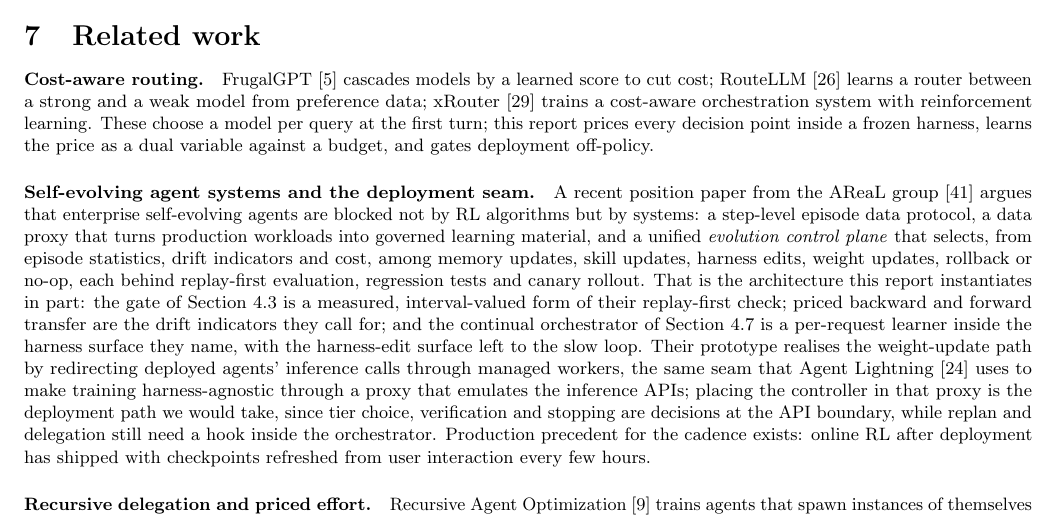
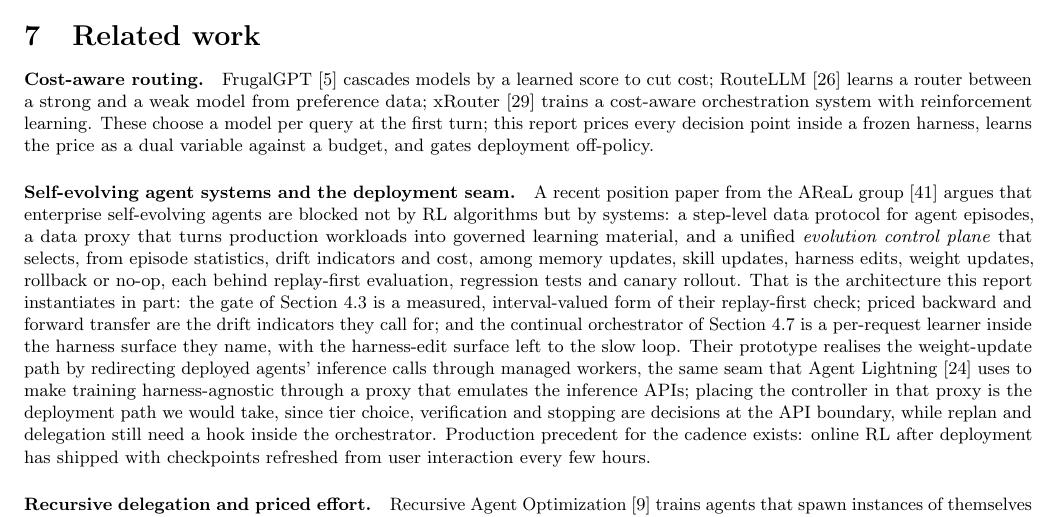
Before and after one commit to nvdm59/PACE-Harness, a LaTeX paper (paper/main.tex): part of page 18 of 24, cut so that both start at the same text. Compiled offline with pdfLaTeX.

Commit message:
report rebuilt after wording pass

```diff
--- a/paper/main.tex
+++ b/paper/main.tex
@@ -682,7 +682,7 @@
 
 \paragraph{Cost-aware routing.} FrugalGPT \citep{frugalgpt2023} cascades models by a learned score to cut cost; RouteLLM \citep{routellm2024} learns a router between a strong and a weak model from preference data; xRouter \citep{xrouter2025} trains a cost-aware orchestration system with reinforcement learning. These choose a model per query at the first turn; this report prices every decision point inside a frozen harness, learns the price as a dual variable against a budget, and gates deployment off-policy.
 
-\paragraph{Self-evolving agent systems and the deployment seam.} A recent position paper from the AReaL group \citep{areal2} argues that enterprise self-evolving agents are blocked not by RL algorithms but by systems: a step-level episode data protocol, a data proxy that turns production workloads into governed learning material, and a unified \emph{evolution control plane} that selects, from episode statistics, drift indicators and cost, among memory updates, skill updates, harness edits, weight updates, rollback or no-op, each behind replay-first evaluation, regression tests and canary rollout. That is the architecture this report instantiates in part: the gate of Section~\ref{sec:gatepower} is a measured, interval-valued form of their replay-first check; priced backward and forward transfer are the drift indicators they call for; and the continual orchestrator of Section~\ref{sec:continual} is a per-request learner inside the harness surface they name, with the harness-edit surface left to the slow loop. Their prototype realises the weight-update path by redirecting deployed agents' inference calls through managed workers, the same seam that Agent Lightning \citep{agentlightning} uses to make training harness-agnostic through a proxy that emulates the inference APIs; placing the controller in that proxy is the deployment path we would take, since tier choice, verification and stopping are decisions at the API boundary, while replan and delegation still need a hook inside the orchestrator. Production precedent for the cadence exists: online RL after deployment has shipped with checkpoints refreshed from user interaction every few hours.
+\paragraph{Self-evolving agent systems and the deployment seam.} A recent position paper from the AReaL group \citep{areal2} argues that enterprise self-evolving agents are blocked not by RL algorithms but by systems: a step-level data protocol for agent episodes, a data proxy that turns production workloads into governed learning material, and a unified \emph{evolution control plane} that selects, from episode statistics, drift indicators and cost, among memory updates, skill updates, harness edits, weight updates, rollback or no-op, each behind replay-first evaluation, regression tests and canary rollout. That is the architecture this report instantiates in part: the gate of Section~\ref{sec:gatepower} is a measured, interval-valued form of their replay-first check; priced backward and forward transfer are the drift indicators they call for; and the continual orchestrator of Section~\ref{sec:continual} is a per-request learner inside the harness surface they name, with the harness-edit surface left to the slow loop. Their prototype realises the weight-update path by redirecting deployed agents' inference calls through managed workers, the same seam that Agent Lightning \citep{agentlightning} uses to make training harness-agnostic through a proxy that emulates the inference APIs; placing the controller in that proxy is the deployment path we would take, since tier choice, verification and stopping are decisions at the API boundary, while replan and delegation still need a hook inside the orchestrator. Production precedent for the cadence exists: online RL after deployment has shipped with checkpoints refreshed from user interaction every few hours.
 
 \paragraph{Recursive delegation and priced effort.} Recursive Agent Optimization \citep{rao2026} trains agents that spawn instances of themselves through a \texttt{launch\_subagent} call, with a local node reward equal to the node's own success plus $\lambda_d$ times the \emph{mean} success of its children (averaging rather than counting, which removes the incentive to spawn), a leave-one-out baseline anchored on the root reward, and depth-level inverse-frequency weighting so that deep sub-tasks do not dominate the update. Four points carry over. First, that node reward is the principled process reward for the delegate action of Section~\ref{sec:mas}, where our process rewards were definitional; we adopt its form in the continual study. Second, depth weighting is the recursive counterpart of the per-decision estimators used here. Third, delegation in RAO is unpriced: depth and step caps stand in for a budget, so adding $\lambda\cdot\mathrm{cost}$ and $\mu\cdot\mathrm{latency}$ to the node reward (their sequential case runs $18\times$ slower in wall-clock) is the one-line extension that turns the caps into a learned price, and the comparison it sets up is in-weights delegation against controller-side delegation at equal cost. Fourth, RAO's generalization from medium to hard tasks concerns the learned decomposition skill, not drift of the harness around it, which is what the transfer metrics here measure. On the shaping of the price itself, the Composer~2 report describes a nonlinear effort penalty over tokens, tool calls and turns whose slope is steeper on easy tasks than on long-horizon ones; the objective here uses a single linear $\lambda$, and a difficulty-conditioned price, $\lambda$ per task category or a concave cost curve, is a direct extension that the 50-task log is too small to fit.
 
```
Also changed, not shown: paper/main.pdf.
